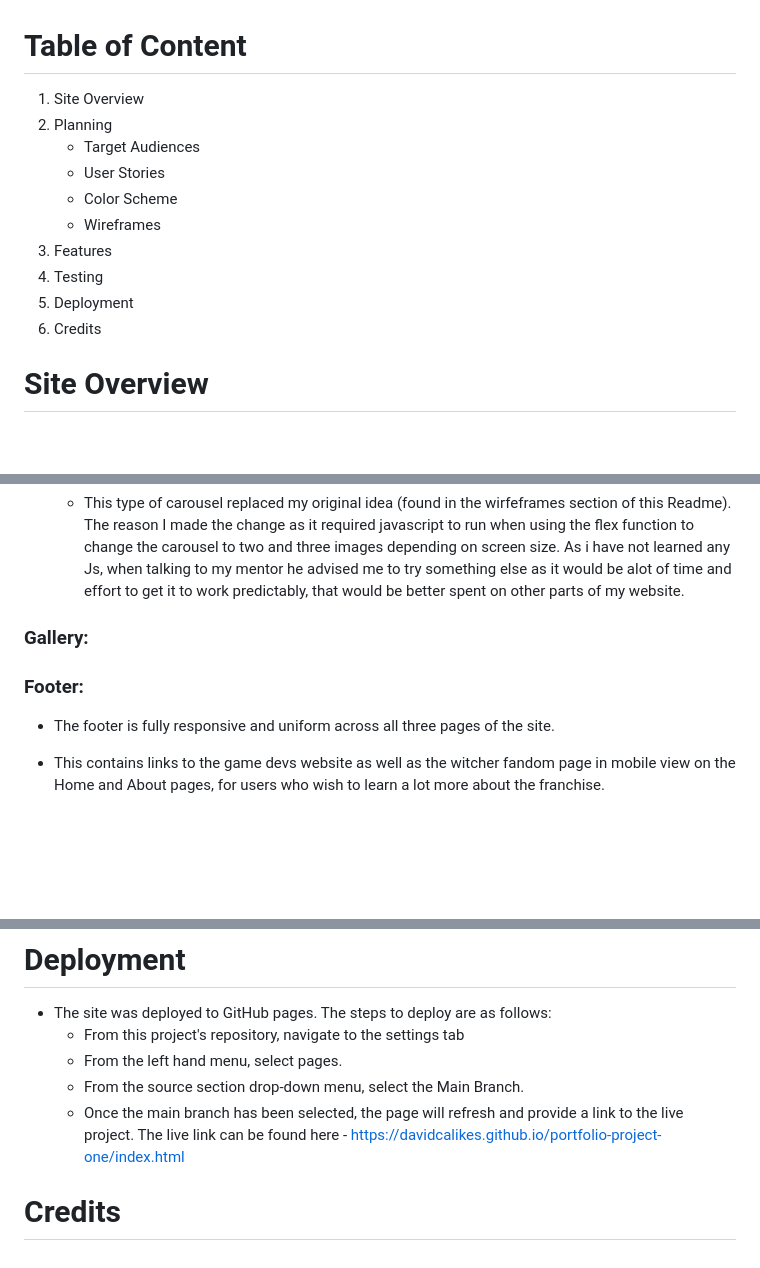
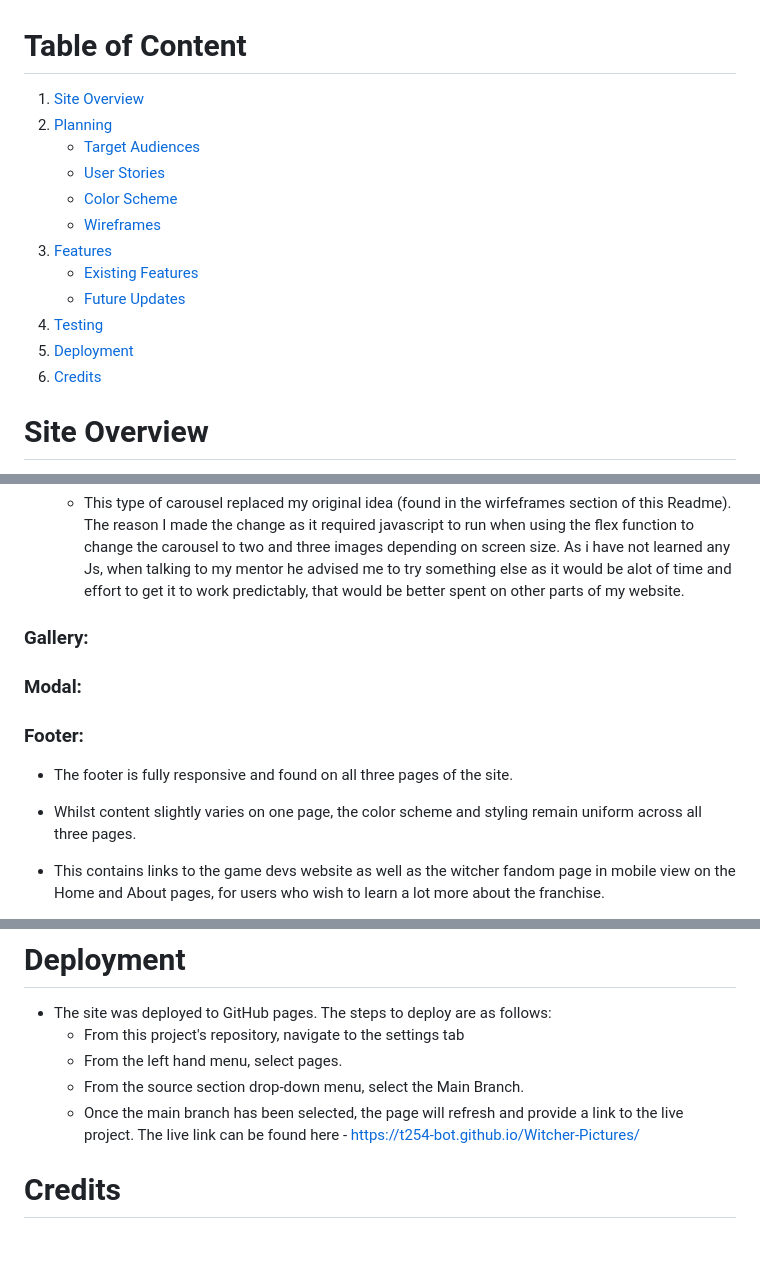
Before and after one commit to T254-bot/Witcher-Pictures, a Markdown page: README.md, 3 parts joined by grey strips. GitHub-like rendering; blank space fills up the shorter version.

```diff
--- a/README.md
+++ b/README.md
@@ -1,14 +1,16 @@
 # Table of Content
-1. Site Overview
-2. Planning
-    * Target Audiences
-    * User Stories
-    * Color Scheme
-    * Wireframes
-3. Features
-4. Testing
-5. Deployment
-6. Credits
+1. [Site Overview](#site-overview)
+2. [Planning](#planning)
+    * [Target Audiences](#target-audiences)
+    * [User Stories](#user-stories)
+    * [Color Scheme](#color-scheme)
+    * [Wireframes](#wireframes)
+3. [Features](#features)
+    * [Existing Features](#existing-features)
+    * [Future Updates](#future-updates)
+4. [Testing](#testing)
+5. [Deployment](#deployment)
+6. [Credits](#credits)
 
 
 # Site Overview
@@ -81,9 +83,13 @@ Below you will find a list of the features currently found on the site, and also
 
 ### Gallery:
 
+### Modal:
+
 ### Footer:
 
-* The footer is fully responsive and uniform across all three pages of the site.
+* The footer is fully responsive and found on all three pages of the site.
+
+* Whilst content slightly varies on one page, the color scheme and styling remain uniform across all three pages.
 
 * This contains links to the game devs website as well as the witcher fandom page in mobile view on the Home and About pages, for users who wish to learn a lot more about the franchise.
 
@@ -100,6 +106,6 @@ Below you will find a list of the features currently found on the site, and also
     * From the left hand menu, select pages.
     * From the source section drop-down menu, select the Main Branch.
     * Once the main branch has been selected, the page will refresh and provide a link to the live project.
-The live link can be found here - https://davidcalikes.github.io/portfolio-project-one/index.html
+The live link can be found here - https://t254-bot.github.io/Witcher-Pictures/
 
 # Credits
```
